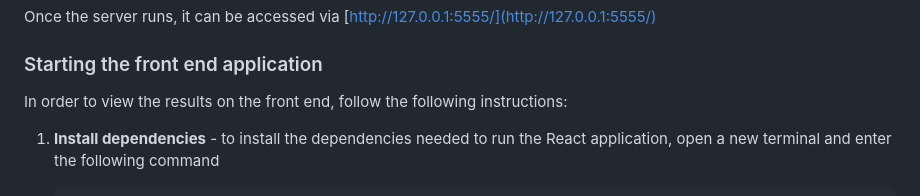
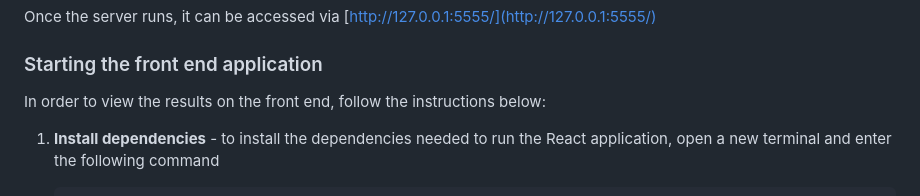
Before and after one commit to NdunguSam01/phase-4-superheroes-code-challenge, a Markdown page: README.md, the part around the change. Rendered like a GitHub page.

```diff
--- a/README.md
+++ b/README.md
@@ -63,7 +63,7 @@ Once the server runs, it can be accessed via [http://127.0.0.1:5555/](http://127
 
 ### Starting the front end application
 
-In order to view the results on the front end, follow the following instructions:
+In order to view the results on the front end, follow the instructions below:
 
 1. **Install dependencies** - to install the dependencies needed to run the React application, open a new terminal and enter the following command
 
```
